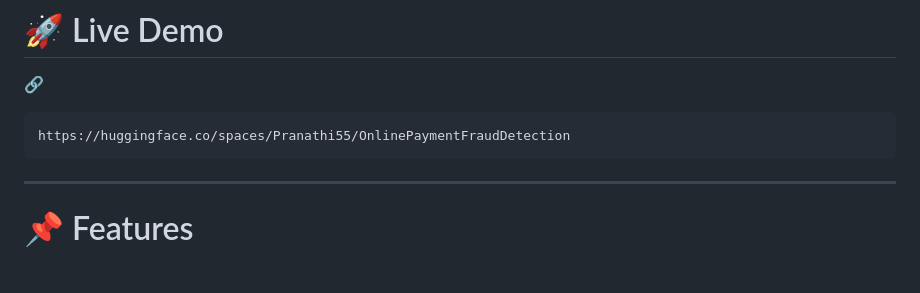
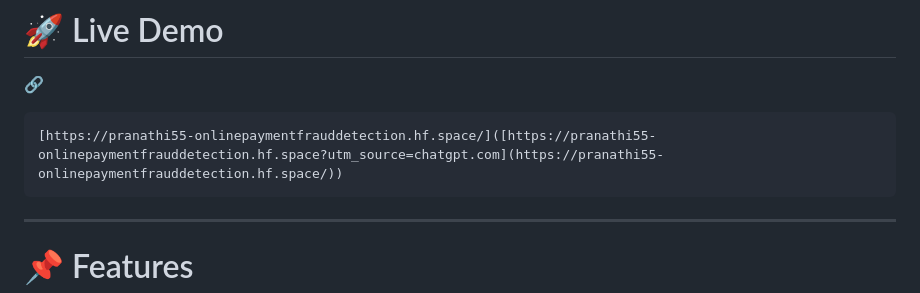
Before and after one commit to PranathiNagisetti/Online-Payment-Fraud-Detection, a Markdown page: README.md, the part around the change. Rendered like a GitHub page; blank space fills up the shorter version.

Commit message:
Update link format in README.md

````diff
--- a/README.md
+++ b/README.md
@@ -10,7 +10,7 @@ The system analyzes transaction details and predicts whether a transaction is **
 🔗
 
 ```md
-https://huggingface.co/spaces/Pranathi55/OnlinePaymentFraudDetection
+[https://pranathi55-onlinepaymentfrauddetection.hf.space/]([https://pranathi55-onlinepaymentfrauddetection.hf.space?utm_source=chatgpt.com](https://pranathi55-onlinepaymentfrauddetection.hf.space/))
 ```
 
 ---
````
